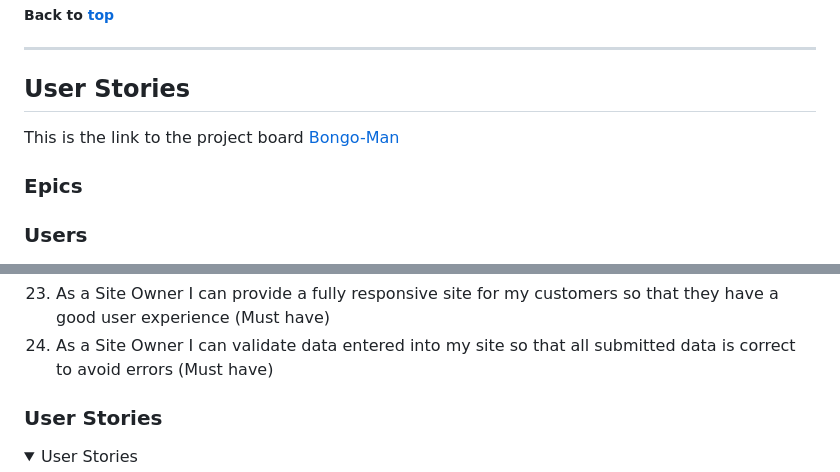
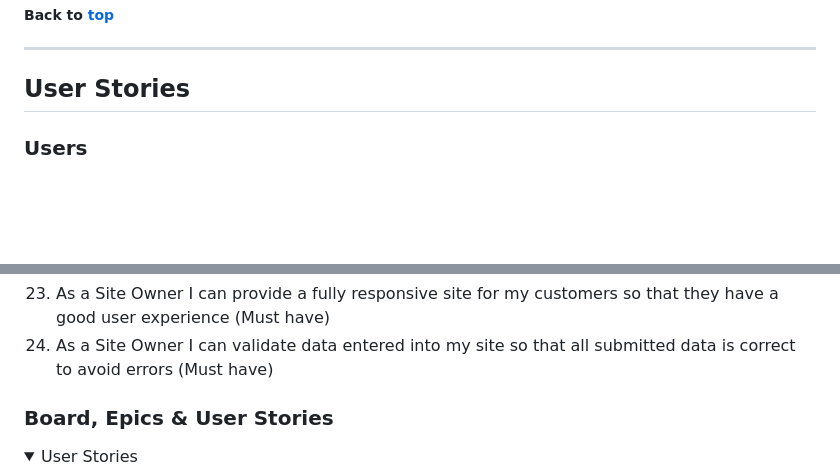
Before and after one commit to Dee68/milestone_project4, a Markdown page: README.md, 2 parts joined by grey strips. Rendered like a GitHub page; folded sections open; blank space fills up the shorter version.

```diff
--- a/README.md
+++ b/README.md
@@ -72,10 +72,6 @@ The Bongo Restaurant is a fictional business where users can create an account,
 ##### Back to [top](#table-of-contents)<hr>
 
 ## User Stories
-This is the link to the project board [Bongo-Man](https://github.com/users/Dee68/projects/9)
-
-### Epics
-
 
 
 ### Users
@@ -111,7 +107,7 @@ This is the link to the project board [Bongo-Man](https://github.com/users/Dee68
 23. As a Site Owner I can provide a fully responsive site for my customers so that they have a good user experience (Must have)
 24. As a Site Owner I can validate data entered into my site so that all submitted data is correct to avoid errors (Must have)
 
-### User Stories
+### Board, Epics & User Stories
 
 <details><summary>User Stories</summary>
 
```
Also changed, not shown: other parts of README.md (+3 -1 lines).
